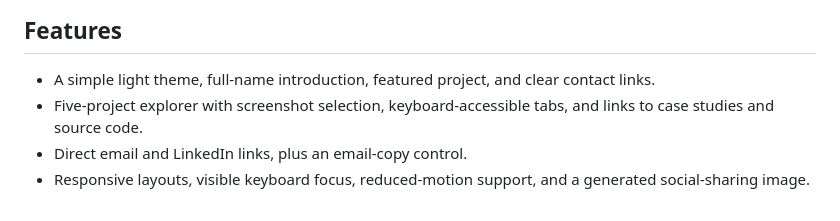
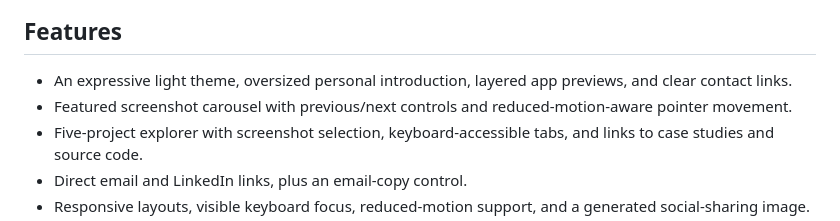
Before and after one commit to rjaybernardo/portfolio-website, a Markdown page: README.md, the part around the change. GitHub-like rendering.

Commit message:
Give light portfolio an editorial layout and layered project showcase

```diff
--- a/README.md
+++ b/README.md
@@ -21,7 +21,8 @@ Actual screenshots of the production build, updated November 13, 2026.
 
 ## Features
 
-- A simple light theme, full-name introduction, featured project, and clear contact links.
+- An expressive light theme, oversized personal introduction, layered app previews, and clear contact links.
+- Featured screenshot carousel with previous/next controls and reduced-motion-aware pointer movement.
 - Five-project explorer with screenshot selection, keyboard-accessible tabs, and links to case studies and source code.
 - Direct email and LinkedIn links, plus an email-copy control.
 - Responsive layouts, visible keyboard focus, reduced-motion support, and a generated social-sharing image.
```
Also changed, not shown: docs/brand.md (+4 -4 lines), docs/screenshots/portfolio-desktop.png, docs/screenshots/portfolio-mobile.png, docs/screenshots/portfolio-projects.png, 3 other files.
